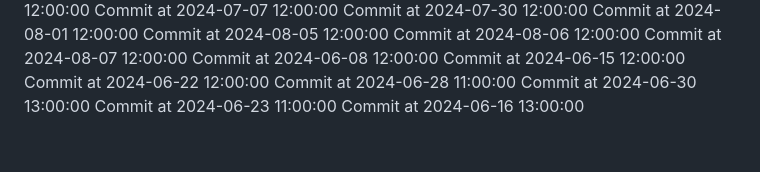
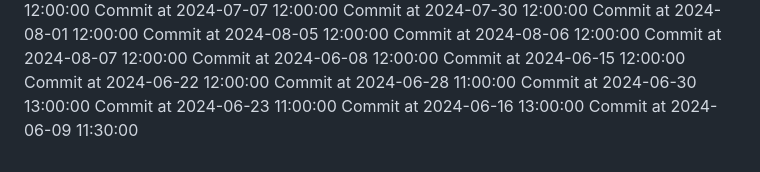
Before and after one commit to C-Vac/peepee, a Markdown page: README.md, the part around the change. Drawn GitHub-style.

```diff
--- a/README.md
+++ b/README.md
@@ -193,3 +193,4 @@ Commit at 2024-06-28 11:00:00
 Commit at 2024-06-30 13:00:00
 Commit at 2024-06-23 11:00:00
 Commit at 2024-06-16 13:00:00
+Commit at 2024-06-09 11:30:00
```
